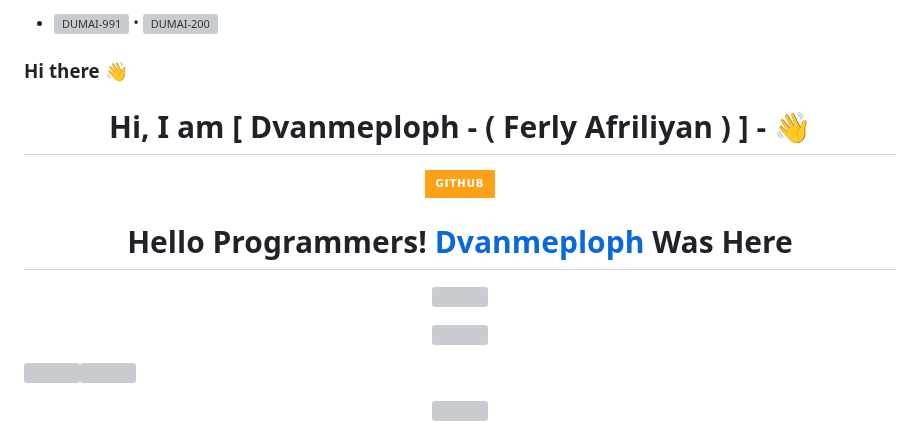
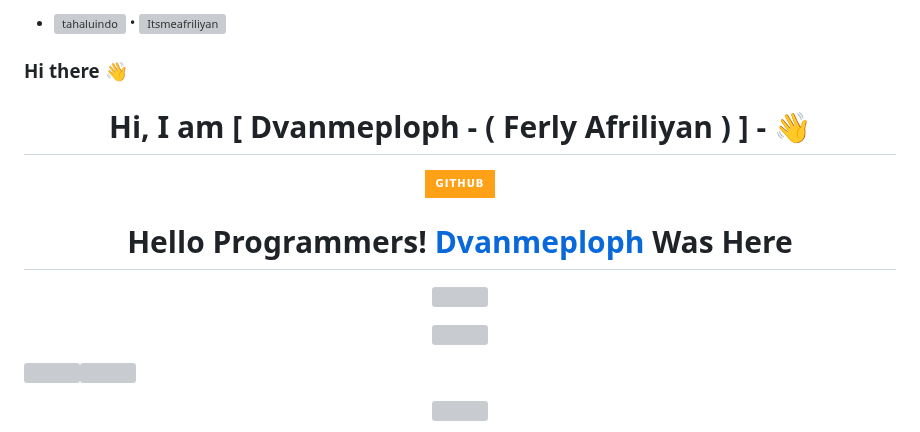
Before and after one commit to ferlyafriliyan/ferlyafriliyan, a Markdown page: README.md, the part around one of its changes. GitHub-like rendering; badges without logos; grey boxes are pictures that could not be loaded.

```diff
--- a/README.md
+++ b/README.md
@@ -1,4 +1,4 @@
-* ![DUMAI-991](https://komarev.com/ghpvc/?username=Dumai-991&color=blue) • ![DUMAI-200](https://komarev.com/ghpvc/?username=Dumai-200&color=red)
+* ![tahaluindo](https://komarev.com/ghpvc/?username=tahaluindo&color=blue) • ![Itsmeafriliyan](https://komarev.com/ghpvc/?username=Itsmeafriliyan&color=red)
 ### Hi there 👋
 <!--
 **Itsmeafriliyan/Itsmeafriliyan** is a ✨ _special_ ✨ repository because its `README.md` (this file) appears on your GitHub profile.
```
Also changed, not shown: other parts of README.md (+2 -2 lines).
